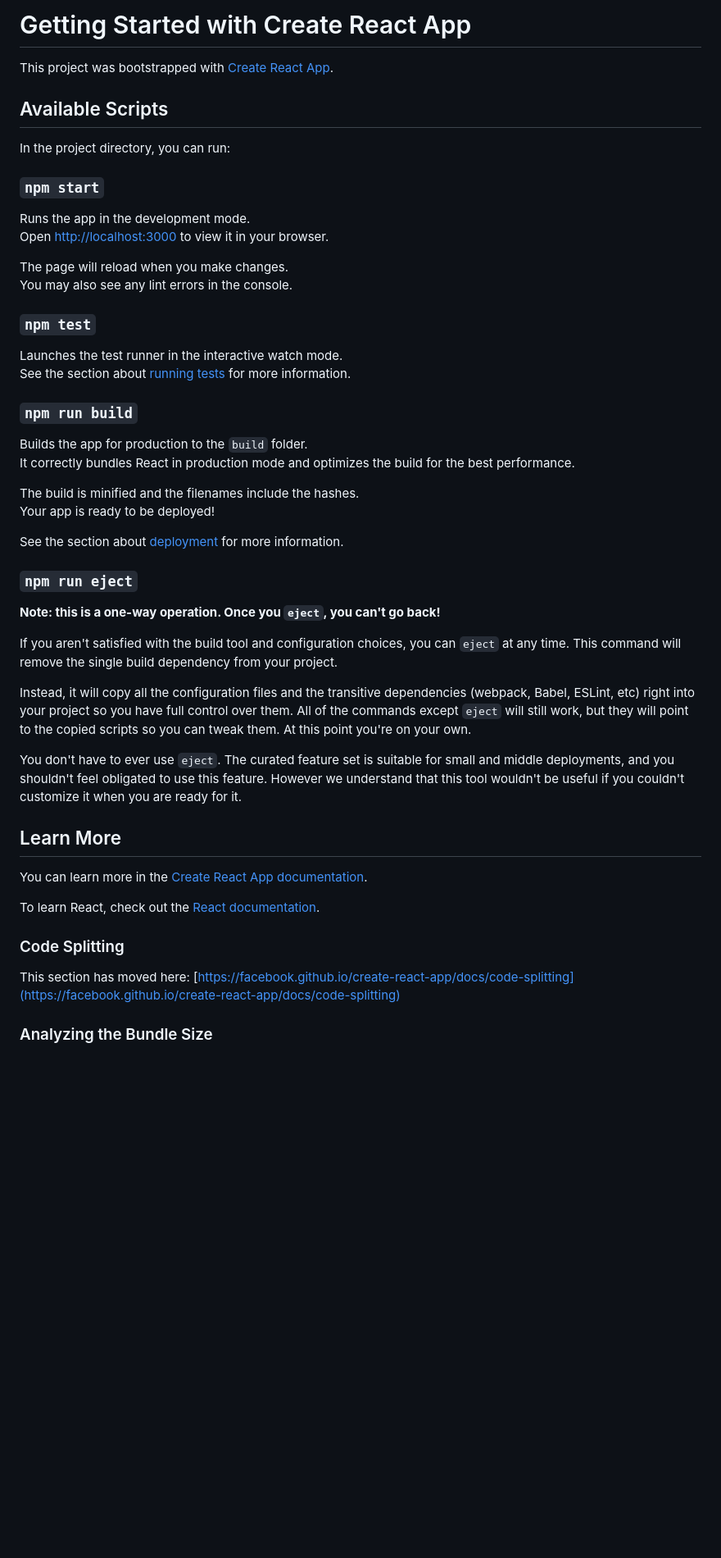
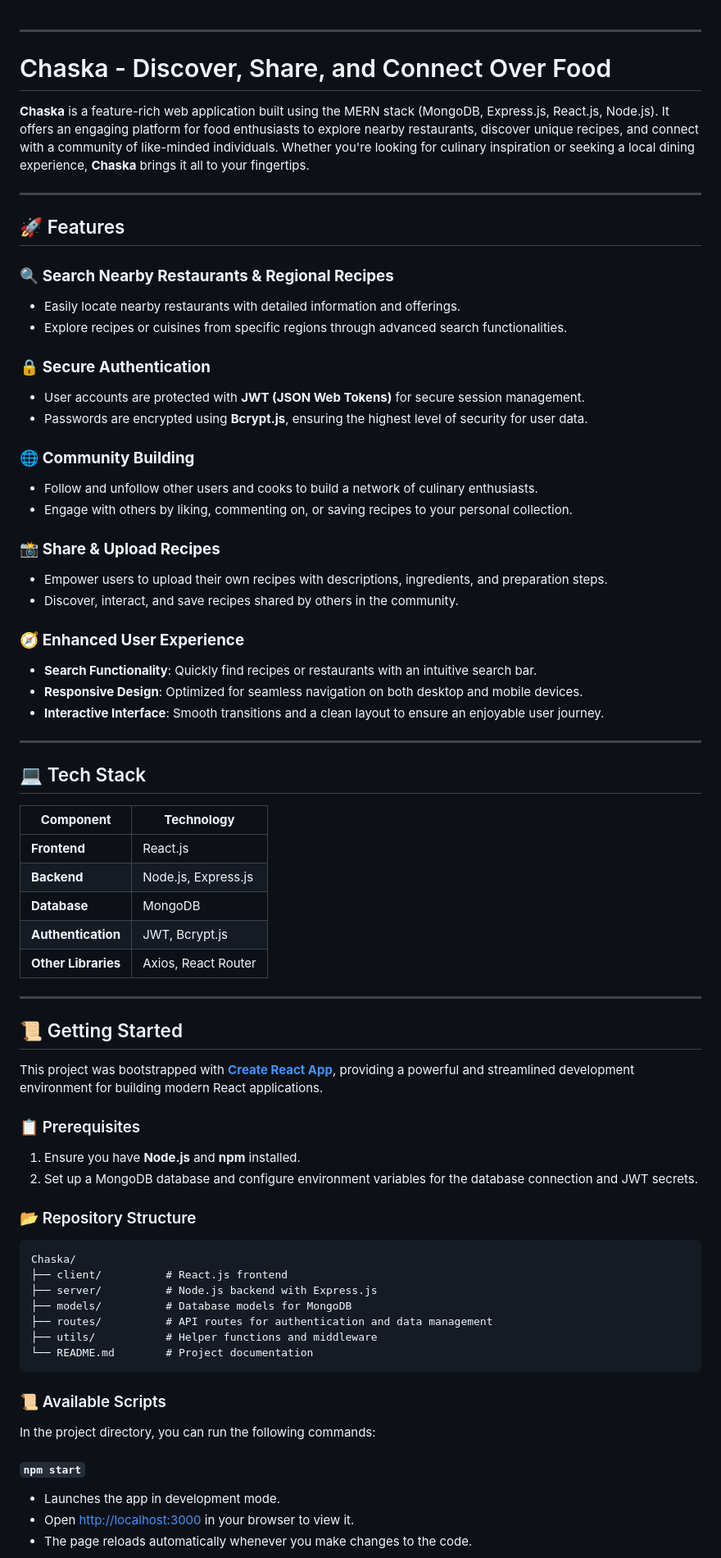
Before and after one commit to Samik123Mit/Chaska, a Markdown page: README.md, the part around the change printed below. Shown: that part at 82% size. Drawn GitHub-style; blank space fills up the shorter version.

````diff
--- a/README.md
+++ b/README.md
@@ -1,53 +1,76 @@
-# Getting Started with Create React App
 
-This project was bootstrapped with [Create React App](https://github.com/facebook/create-react-app).
 
-## Available Scripts
+---
 
-In the project directory, you can run:
+# Chaska - Discover, Share, and Connect Over Food
 
-### `npm start`
+**Chaska** is a feature-rich web application built using the MERN stack (MongoDB, Express.js, React.js, Node.js). It offers an engaging platform for food enthusiasts to explore nearby restaurants, discover unique recipes, and connect with a community of like-minded individuals. Whether you're looking for culinary inspiration or seeking a local dining experience, **Chaska** brings it all to your fingertips.
 
-Runs the app in the development mode.\
-Open [http://localhost:3000](http://localhost:3000) to view it in your browser.
+---
 
-The page will reload when you make changes.\
-You may also see any lint errors in the console.
+## 🚀 Features
 
-### `npm test`
+### 🔍 **Search Nearby Restaurants & Regional Recipes**
+- Easily locate nearby restaurants with detailed information and offerings.
+- Explore recipes or cuisines from specific regions through advanced search functionalities.
 
-Launches the test runner in the interactive watch mode.\
-See the section about [running tests](https://facebook.github.io/create-react-app/docs/running-tests) for more information.
+### 🔒 **Secure Authentication**
+- User accounts are protected with **JWT (JSON Web Tokens)** for secure session management.
+- Passwords are encrypted using **Bcrypt.js**, ensuring the highest level of security for user data.
 
-### `npm run build`
+### 🌐 **Community Building**
+- Follow and unfollow other users and cooks to build a network of culinary enthusiasts.
+- Engage with others by liking, commenting on, or saving recipes to your personal collection.
 
-Builds the app for production to the `build` folder.\
-It correctly bundles React in production mode and optimizes the build for the best performance.
+### 📸 **Share & Upload Recipes**
+- Empower users to upload their own recipes with descriptions, ingredients, and preparation steps.
+- Discover, interact, and save recipes shared by others in the community.
 
-The build is minified and the filenames include the hashes.\
-Your app is ready to be deployed!
+### 🧭 **Enhanced User Experience**
+- **Search Functionality**: Quickly find recipes or restaurants with an intuitive search bar.
+- **Responsive Design**: Optimized for seamless navigation on both desktop and mobile devices.
+- **Interactive Interface**: Smooth transitions and a clean layout to ensure an enjoyable user journey.
 
-See the section about [deployment](https://facebook.github.io/create-react-app/docs/deployment) for more information.
+---
 
-### `npm run eject`
+## 💻 Tech Stack
 
-**Note: this is a one-way operation. Once you `eject`, you can't go back!**
+| **Component**    | **Technology**           |
+|-------------------|--------------------------|
+| **Frontend**      | React.js                |
+| **Backend**       | Node.js, Express.js     |
+| **Database**      | MongoDB                 |
+| **Authentication**| JWT, Bcrypt.js          |
+| **Other Libraries** | Axios, React Router  |
 
-If you aren't satisfied with the build tool and configuration choices, you can `eject` at any time. This command will remove the single build dependency from your project.
+---
 
-Instead, it will copy all the configuration files and the transitive dependencies (webpack, Babel, ESLint, etc) right into your project so you have full control over them. All of the commands except `eject` will still work, but they will point to the copied scripts so you can tweak them. At this point you're on your own.
+## 📜 Getting Started
 
-You don't have to ever use `eject`. The curated feature set is suitable for small and middle deployments, and you shouldn't feel obligated to use this feature. However we understand that this tool wouldn't be useful if you couldn't customize it when you are ready for it.
+This project was bootstrapped with **[Create React App](https://github.com/facebook/create-react-app)**, providing a powerful and streamlined development environment for building modern React applications.
 
-## Learn More
+### 📋 Prerequisites
+1. Ensure you have **Node.js** and **npm** installed.
+2. Set up a MongoDB database and configure environment variables for the database connection and JWT secrets.
 
-You can learn more in the [Create React App documentation](https://facebook.github.io/create-react-app/docs/getting-started).
+### 📂 Repository Structure
 
-To learn React, check out the [React documentation](https://reactjs.org/).
+```
+Chaska/
+├── client/          # React.js frontend
+├── server/          # Node.js backend with Express.js
+├── models/          # Database models for MongoDB
+├── routes/          # API routes for authentication and data management
+├── utils/           # Helper functions and middleware
+└── README.md        # Project documentation
+```
 
-### Code Splitting
+### 📜 Available Scripts
 
-This section has moved here: [https://facebook.github.io/create-react-app/docs/code-splitting](https://facebook.github.io/create-react-app/docs/code-splitting)
+In the project directory, you can run the following commands:
 
-### Analyzing the Bundle Size
+#### `npm start`
+- Launches the app in development mode.
+- Open [http://localhost:3000](http://localhost:3000) in your browser to view it.
+- The page reloads automatically whenever you make changes to the code.
 
````
Also changed, not shown: other parts of README.md (+54 -9 lines).
